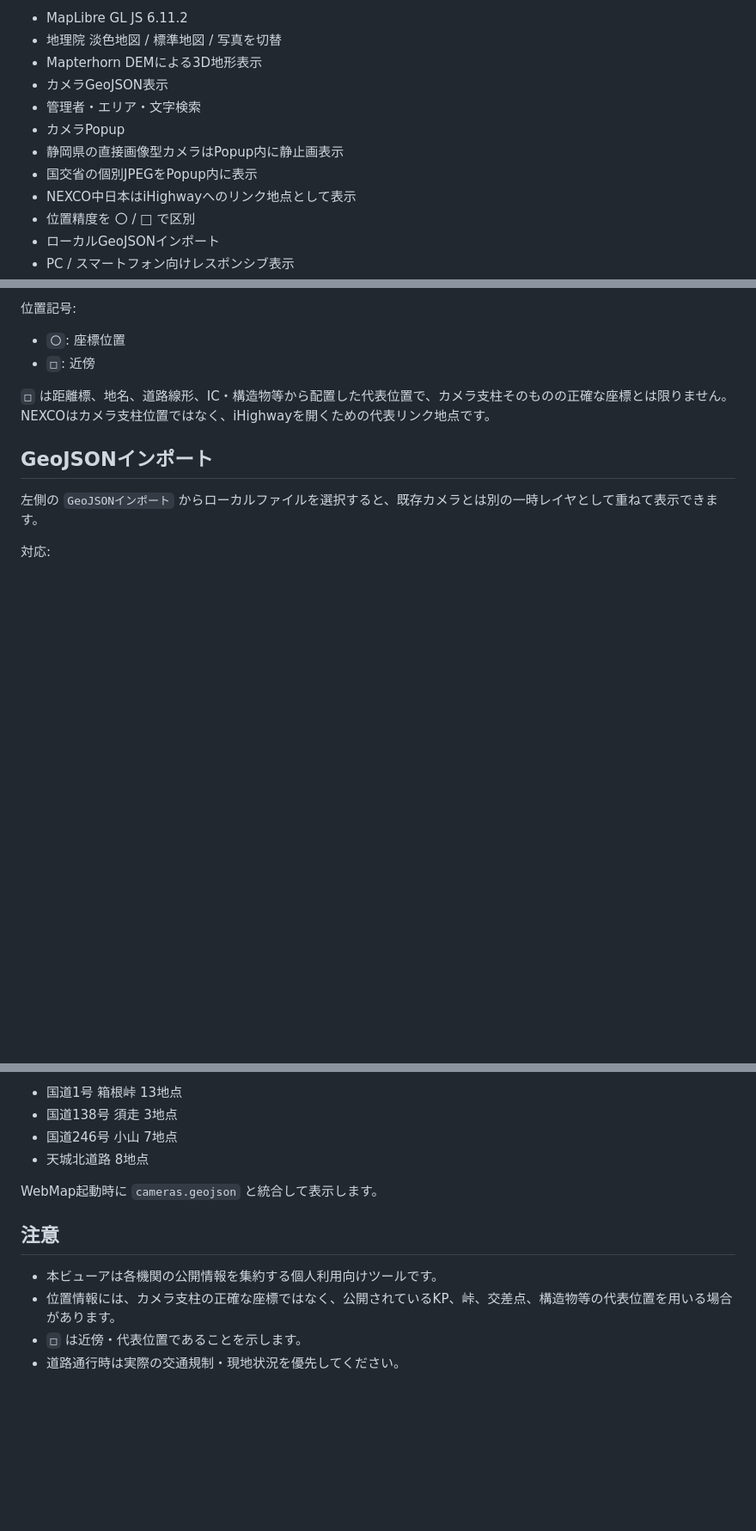
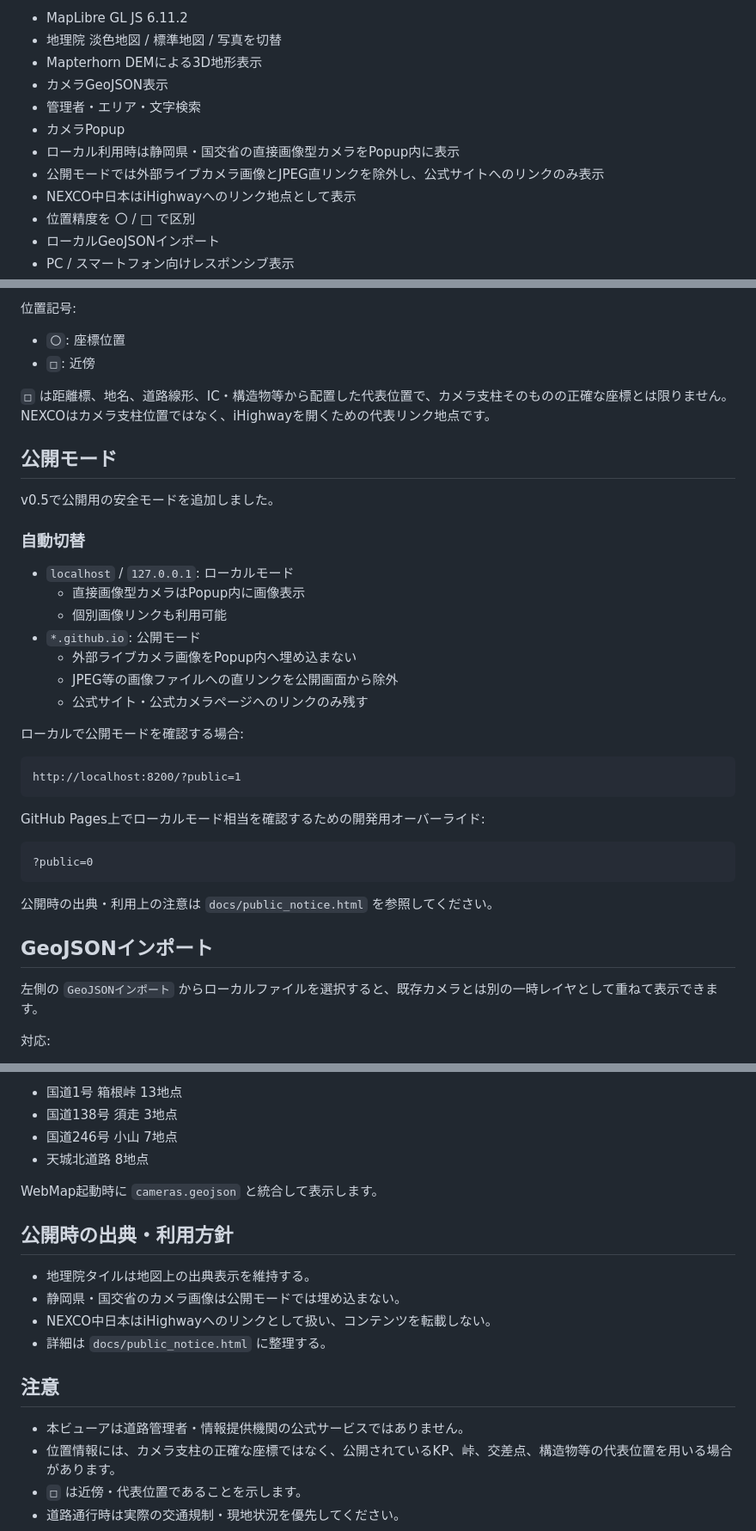
Before and after one commit to onochin/live_camera_view, a Markdown page: README.md, 3 parts joined by grey strips. Shown at 86% size. Rendered like a GitHub page; blank space fills up the shorter version.

Commit message:
Document public-safe mode and publishing policy

````diff
--- a/README.md
+++ b/README.md
@@ -12,8 +12,8 @@ v0.4（2026-09-30）
 - カメラGeoJSON表示
 - 管理者・エリア・文字検索
 - カメラPopup
-- 静岡県の直接画像型カメラはPopup内に静止画表示
-- 国交省の個別JPEGをPopup内に表示
+- ローカル利用時は静岡県・国交省の直接画像型カメラをPopup内に表示
+- 公開モードでは外部ライブカメラ画像とJPEG直リンクを除外し、公式サイトへのリンクのみ表示
 - NEXCO中日本はiHighwayへのリンク地点として表示
 - 位置精度を 〇 / □ で区別
 - ローカルGeoJSONインポート
@@ -67,6 +67,34 @@ v0.4で、国道138号3地点・国道246号7地点の手作業による概略
 `□` は距離標、地名、道路線形、IC・構造物等から配置した代表位置で、カメラ支柱そのものの正確な座標とは限りません。
 NEXCOはカメラ支柱位置ではなく、iHighwayを開くための代表リンク地点です。
 
+## 公開モード
+
+v0.5で公開用の安全モードを追加しました。
+
+### 自動切替
+
+- `localhost` / `127.0.0.1`: ローカルモード
+  - 直接画像型カメラはPopup内に画像表示
+  - 個別画像リンクも利用可能
+- `*.github.io`: 公開モード
+  - 外部ライブカメラ画像をPopup内へ埋め込まない
+  - JPEG等の画像ファイルへの直リンクを公開画面から除外
+  - 公式サイト・公式カメラページへのリンクのみ残す
+
+ローカルで公開モードを確認する場合:
+
+```text
+http://localhost:8200/?public=1
+```
+
+GitHub Pages上でローカルモード相当を確認するための開発用オーバーライド:
+
+```text
+?public=0
+```
+
+公開時の出典・利用上の注意は `docs/public_notice.html` を参照してください。
+
 ## GeoJSONインポート
 
 左側の `GeoJSONインポート` からローカルファイルを選択すると、既存カメラとは別の一時レイヤとして重ねて表示できます。
@@ -137,9 +165,16 @@ Step 1で整理した既存68地点のカメラ台帳です。
 
 WebMap起動時に `cameras.geojson` と統合して表示します。
 
+## 公開時の出典・利用方針
+
+- 地理院タイルは地図上の出典表示を維持する。
+- 静岡県・国交省のカメラ画像は公開モードでは埋め込まない。
+- NEXCO中日本はiHighwayへのリンクとして扱い、コンテンツを転載しない。
+- 詳細は `docs/public_notice.html` に整理する。
+
 ## 注意
 
-- 本ビューアは各機関の公開情報を集約する個人利用向けツールです。
+- 本ビューアは道路管理者・情報提供機関の公式サービスではありません。
 - 位置情報には、カメラ支柱の正確な座標ではなく、公開されているKP、峠、交差点、構造物等の代表位置を用いる場合があります。
 - `□` は近傍・代表位置であることを示します。
 - 道路通行時は実際の交通規制・現地状況を優先してください。
````
Also changed, not shown: other parts of README.md (+3 -3 lines).
